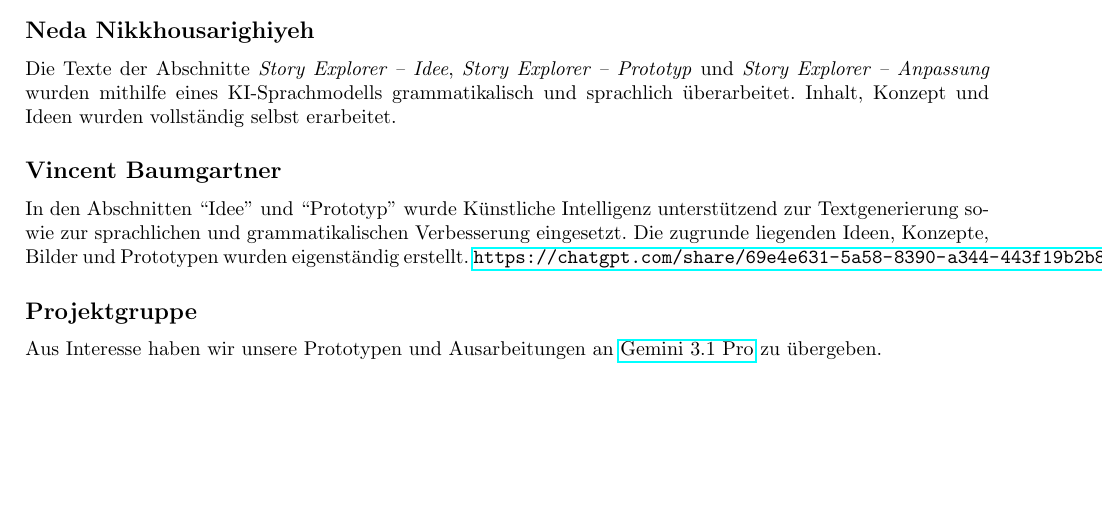
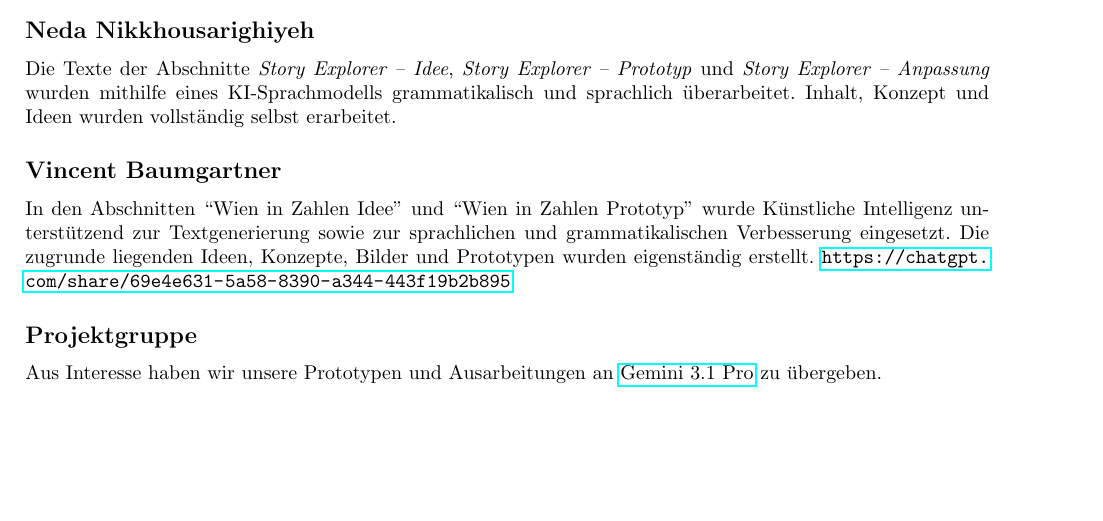
Before and after one commit to L-28/hci-2026s, a LaTeX document (milestone_2/m2.tex, which reads milestone_2/sections/KI_Nutzung.tex): part of page 20 of 21, cut so that both start at the same text. Compiled offline with pdfLaTeX.

Commit message:
made ai usage more specific

```diff
--- a/milestone_2/sections/KI_Nutzung.tex
+++ b/milestone_2/sections/KI_Nutzung.tex
@@ -10,7 +10,7 @@ grammatikalisch und sprachlich überarbeitet. Inhalt, Konzept und Ideen
 wurden vollständig selbst erarbeitet.
 %
 \subsection*{Vincent Baumgartner}
-In den Abschnitten ``Idee'' und ``Prototyp'' wurde K\"unstliche Intelligenz unterst\"utzend zur Textgenerierung sowie zur sprachlichen und grammatikalischen Verbesserung eingesetzt. Die zugrunde liegenden Ideen, Konzepte, Bilder und Prototypen wurden eigenst\"andig erstellt. \url{https://chatgpt.com/share/69e4e631-5a58-8390-a344-443f19b2b895}
+In den Abschnitten ``Wien in Zahlen Idee'' und ``Wien in Zahlen Prototyp'' wurde K\"unstliche Intelligenz unterst\"utzend zur Textgenerierung sowie zur sprachlichen und grammatikalischen Verbesserung eingesetzt. Die zugrunde liegenden Ideen, Konzepte, Bilder und Prototypen wurden eigenst\"andig erstellt. \url{https://chatgpt.com/share/69e4e631-5a58-8390-a344-443f19b2b895}
 %
 \subsection*{Projektgruppe}
 Aus Interesse haben wir unsere Prototypen und Ausarbeitungen an \href{https://deepmind.google/models/gemini/pro/}{Gemini 3.1 Pro} zu übergeben.
```
